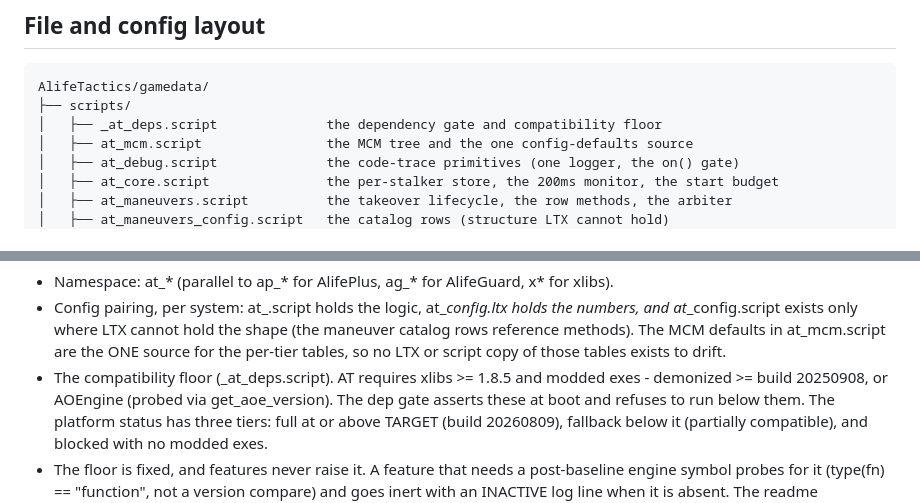
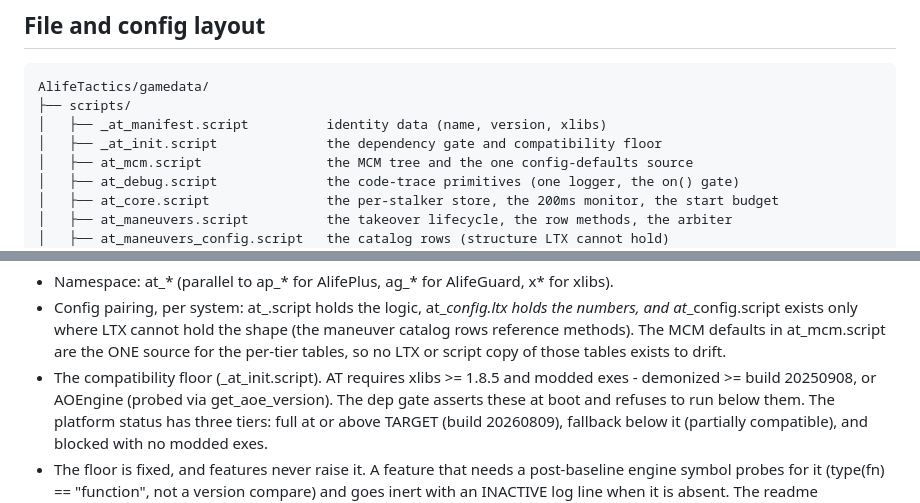
Before and after one commit to damiansirbu-stalker/AlifeTactics, a Markdown page: doc/architecture.md, 2 parts joined by grey strips. Drawn GitHub-style.

Commit message:
docs(architecture): point references at the _at_manifest + _at_init split

````diff
--- a/doc/architecture.md
+++ b/doc/architecture.md
@@ -222,7 +222,8 @@ Project-wide constraints. Every system holds all of them, and a change that viol
 ```
 AlifeTactics/gamedata/
 ├── scripts/
-│   ├── _at_deps.script              the dependency gate and compatibility floor
+│   ├── _at_manifest.script          identity data (name, version, xlibs)
+│   ├── _at_init.script              the dependency gate and compatibility floor
 │   ├── at_mcm.script                the MCM tree and the one config-defaults source
 │   ├── at_debug.script              the code-trace primitives (one logger, the on() gate)
 │   ├── at_core.script               the per-stalker store, the 200ms monitor, the start budget
@@ -259,7 +260,7 @@ AlifeTactics/gamedata/
 - Namespace: at_* (parallel to ap_* for AlifePlus, ag_* for AlifeGuard, x* for xlibs).
 - Config pairing, per system: at_<system>.script holds the logic, at_<system>_config.ltx holds the numbers, and at_<system>_config.script exists only where LTX cannot hold the shape (the maneuver
   catalog rows reference methods). The MCM defaults in at_mcm.script are the ONE source for the per-tier tables, so no LTX or script copy of those tables exists to drift.
-- The compatibility floor (_at_deps.script). AT requires xlibs >= 1.8.5 and modded exes - demonized >= build 20250908, or AOEngine (probed via get_aoe_version). The dep gate asserts these at boot and
+- The compatibility floor (_at_init.script). AT requires xlibs >= 1.8.5 and modded exes - demonized >= build 20250908, or AOEngine (probed via get_aoe_version). The dep gate asserts these at boot and
   refuses to run below them. The platform status has three tiers: full at or above TARGET (build 20260809), fallback below it (partially compatible), and blocked with no modded exes.
 - The floor is fixed, and features never raise it. A feature that needs a post-baseline engine symbol probes for it (type(fn) == "function", not a version compare) and goes inert with an INACTIVE
   log line when it is absent. The readme Compatibility block states the floor and the fallback for each system.
````
Also changed, not shown: other parts of doc/architecture.md (+1 -1 lines).
